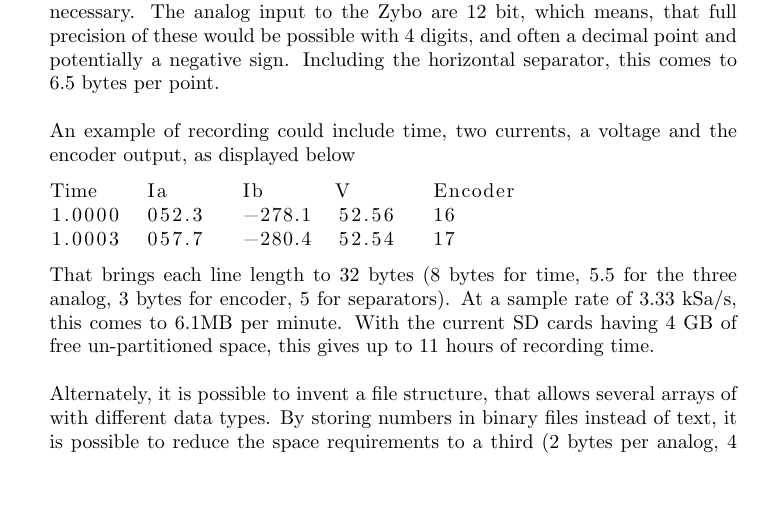
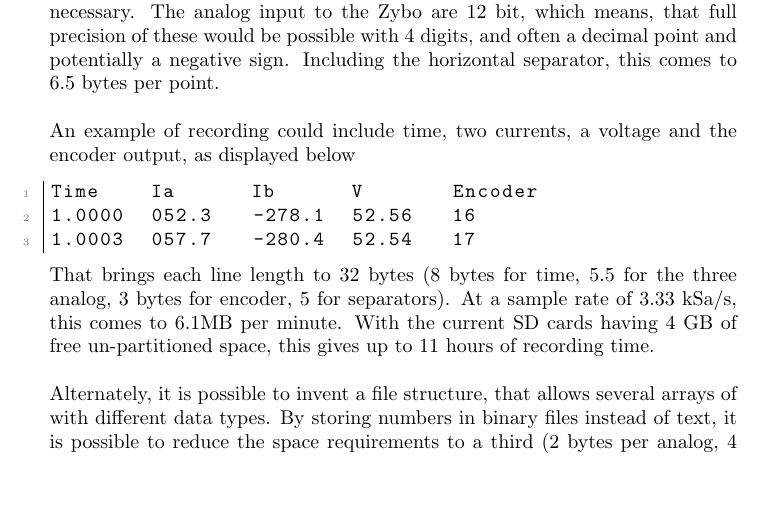
Before and after one commit to dieseld23/SEM2PRO, a LaTeX document (report/main.tex): part of page 15 of 21, cut so that both start at the same text. Compiled offline with pdfLaTeX.

```diff
--- a/report/main.tex
+++ b/report/main.tex
@@ -40,6 +40,18 @@
 
 \usepackage[disable]{todonotes}
 \usepackage{listings}
+\lstset{
+  frame=l,
+  language=bash,
+  basicstyle=\ttfamily,
+  numbers=left,
+  numberstyle=\tiny\color{gray},
+  keywordstyle=\color{blue},
+  commentstyle=\color{green}\ttfamily,
+  stringstyle=\color{mauve},
+  %texcl=true
+}
+
 \usepackage{multirow}
 
 
```
Also changed, not shown: code/template.c (added, +32 -0 lines), code/template.h (added, +34 -0 lines), report/main.tex (1 more changed lines).
